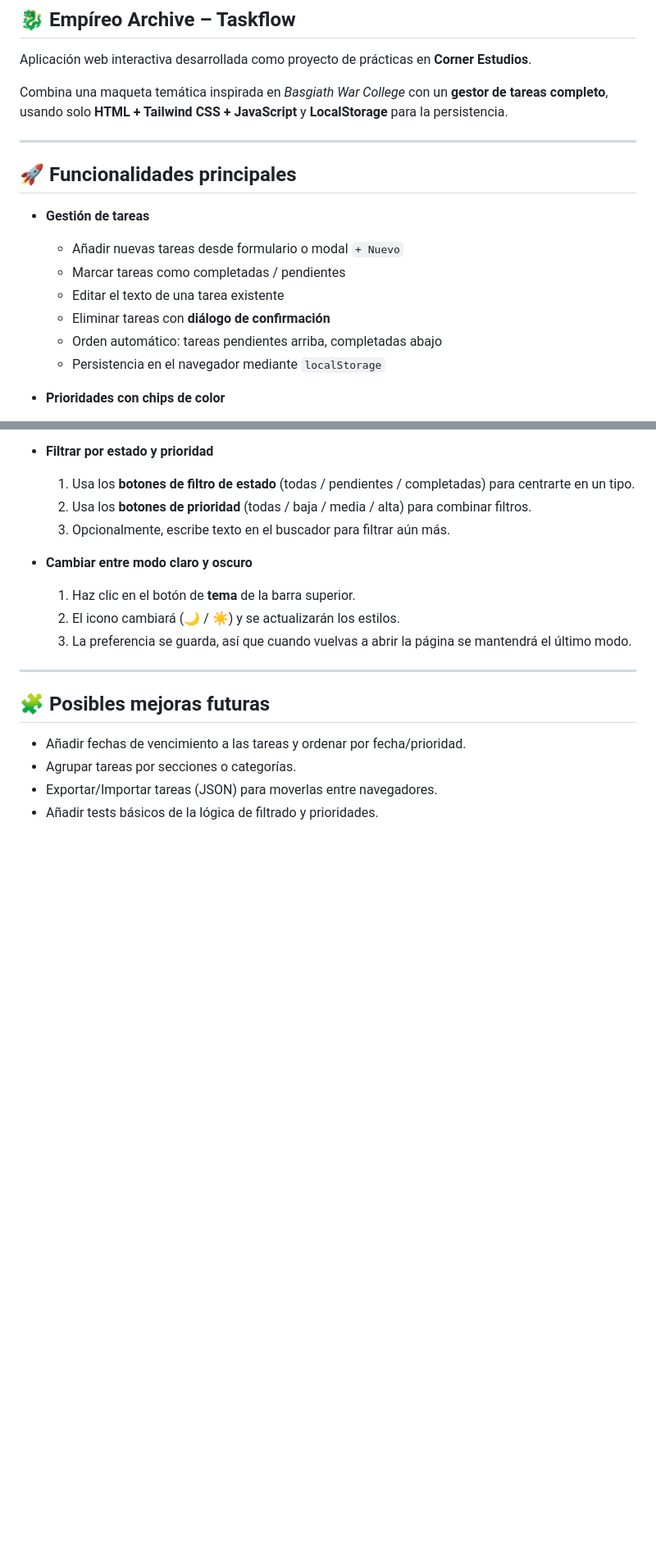
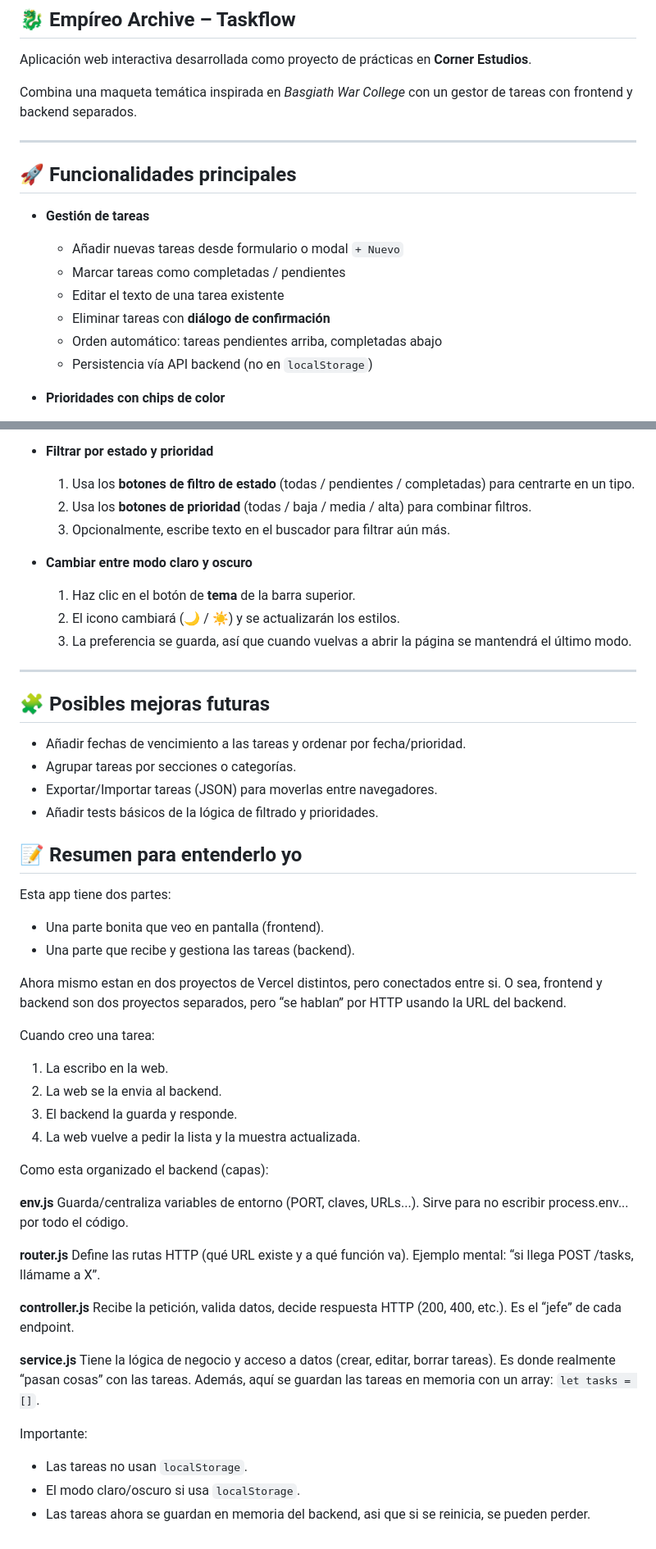
Before and after one commit to beatriztorresgonzalez93/taskflow-project, a Markdown page: README.md, 2 parts joined by grey strips. Shown at 82% size. Rendered like a GitHub page; blank space fills up the shorter version.

```diff
--- a/README.md
+++ b/README.md
@@ -2,7 +2,7 @@
 
 Aplicación web interactiva desarrollada como proyecto de prácticas en **Corner Estudios**.
 
-Combina una maqueta temática inspirada en *Basgiath War College* con un **gestor de tareas completo**, usando solo **HTML + Tailwind CSS + JavaScript** y **LocalStorage** para la persistencia.
+Combina una maqueta temática inspirada en _Basgiath War College_ con un gestor de tareas con frontend y backend separados.
 
 ---
 
@@ -14,7 +14,7 @@ Combina una maqueta temática inspirada en *Basgiath War College* con un **gesto
   - Editar el texto de una tarea existente
   - Eliminar tareas con **diálogo de confirmación**
   - Orden automático: tareas pendientes arriba, completadas abajo
-  - Persistencia en el navegador mediante `localStorage`
+  - Persistencia vía API backend (no en `localStorage`)
 
 - **Prioridades con chips de color**
   - Tres niveles: **baja (azul)**, **media (amarillo)** y **alta (rojo/rosa)**
@@ -140,3 +141,47 @@ Ruta base del proyecto:
 - Agrupar tareas por secciones o categorías.
 - Exportar/Importar tareas (JSON) para moverlas entre navegadores.
 - Añadir tests básicos de la lógica de filtrado y prioridades.
+
+
+## 📝 Resumen para entenderlo yo
+
+Esta app tiene dos partes:
+
+- Una parte bonita que veo en pantalla (frontend).
+- Una parte que recibe y gestiona las tareas (backend).
+
+Ahora mismo estan en dos proyectos de Vercel distintos, pero conectados entre si.
+O sea, frontend y backend son dos proyectos separados, pero “se hablan” por HTTP usando la URL del backend.
+
+Cuando creo una tarea:
+
+1. La escribo en la web.
+2. La web se la envia al backend.
+3. El backend la guarda y responde.
+4. La web vuelve a pedir la lista y la muestra actualizada.
+
+Como esta organizado el backend (capas):
+
+**env.js**
+Guarda/centraliza variables de entorno (PORT, claves, URLs...).
+Sirve para no escribir process.env... por todo el código.
+
+**router.js**
+Define las rutas HTTP (qué URL existe y a qué función va).
+Ejemplo mental: “si llega POST /tasks, llámame a X”.
+
+**controller.js**
+Recibe la petición, valida datos, decide respuesta HTTP (200, 400, etc.).
+Es el “jefe” de cada endpoint.
+
+**service.js**
+Tiene la lógica de negocio y acceso a datos (crear, editar, borrar tareas).
+Es donde realmente “pasan cosas” con las tareas.
+Además, aquí se guardan las tareas en memoria con un array: `let tasks = []`.
+
+
+Importante:
+
+- Las tareas no usan `localStorage`.
+- El modo claro/oscuro si usa `localStorage`.
+- Las tareas ahora se guardan en memoria del backend, asi que si se reinicia, se pueden perder.
```
Also changed, not shown: other parts of README.md (+24 -23 lines).
